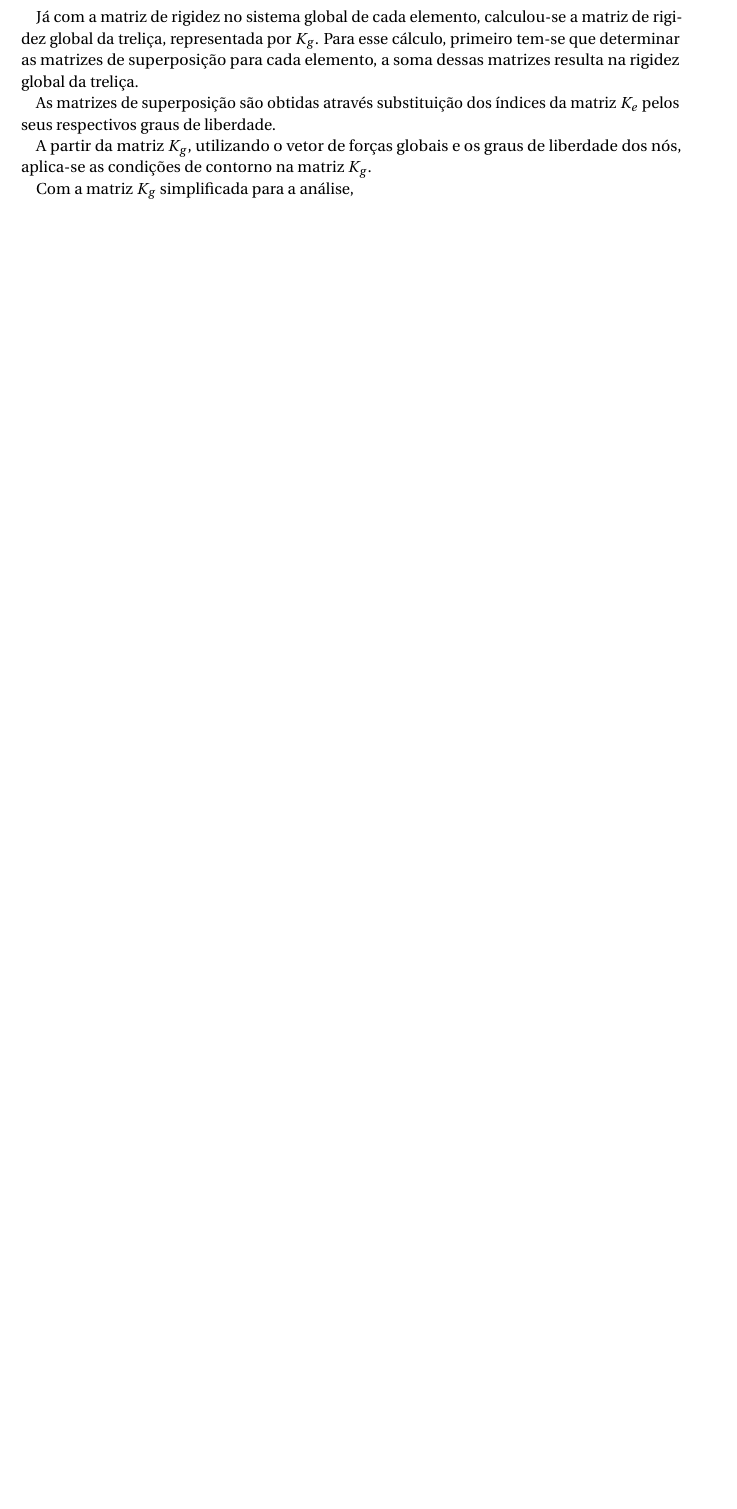
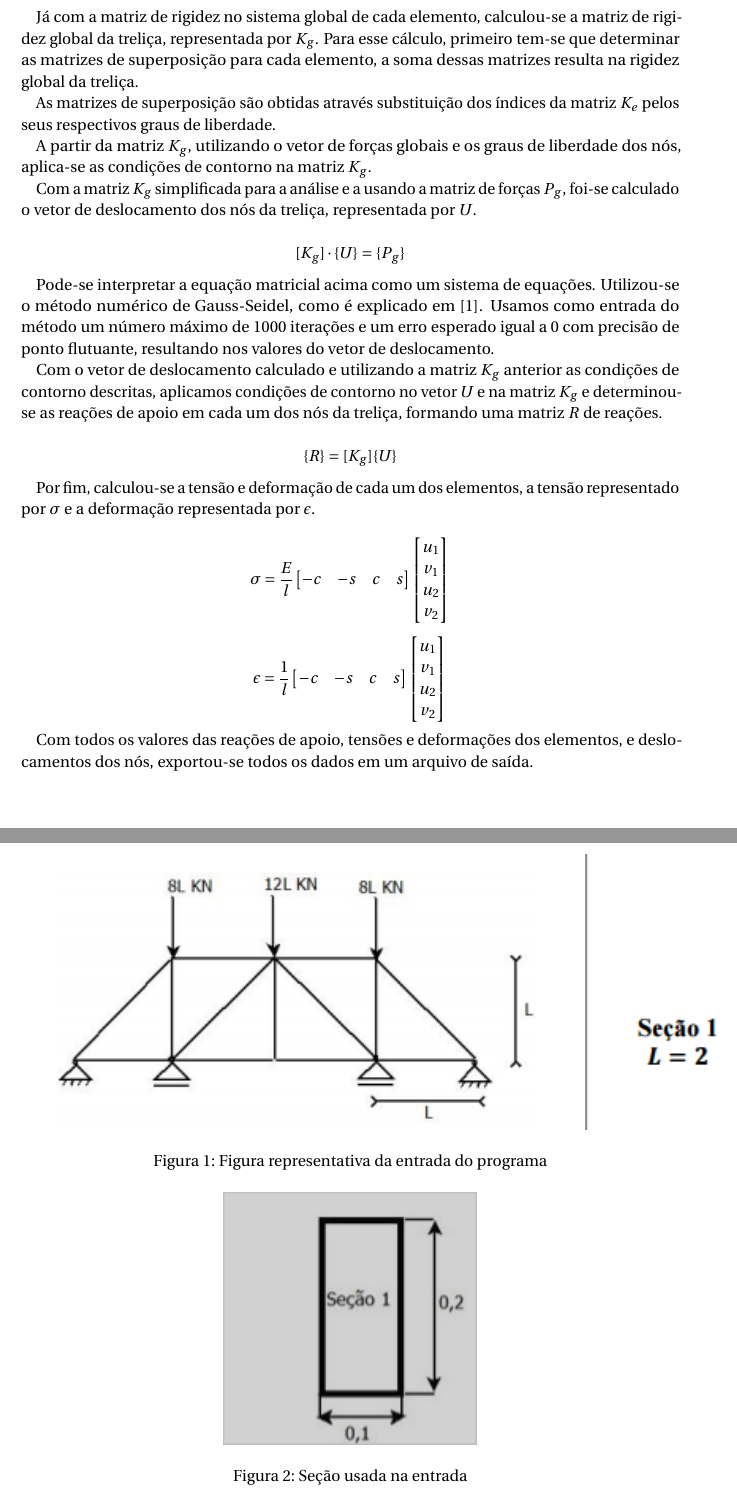
Before and after one commit to pedrocunial/TrelicaTopper, a LaTeX document (Relatorio/relatorio.tex): part of page 4 of 4 before the commit and two parts of pages 4 and 5 of 5 after it, the two joined at a grey line, cut so that both start at the same text, the shorter picture padded with empty space. Compiled offline with pdfLaTeX.

Commit message:
working on relatorio

```diff
--- a/Relatorio/relatorio.tex
+++ b/Relatorio/relatorio.tex
@@ -6,9 +6,11 @@
 \usepackage[protrusion=true,expansion=true]{microtype}
 \usepackage{amsmath,amsfonts,amsthm} % Math packages
 \usepackage[pdftex]{graphicx}
+\usepackage{graphicx}
 \usepackage{url}
 \usepackage{indentfirst}
 \usepackage{mathtools}
+\usepackage{listings}
 \DeclarePairedDelimiter{\Vector}{\lparen}{\rparen}
 
 %%% Custom sectioning
@@ -119,11 +120,63 @@ As matrizes de superposição são obtidas através substituição dos índices
 
 A partir da matriz \(K_g\), utilizando o vetor de forças globais e os graus de liberdade dos nós, aplica-se as condições de contorno na matriz \(K_g\).
 
-Com a matriz \(K_g\) simplificada para a análise,
+Com a matriz \(K_g\) simplificada para a análise e a usando a matriz de forças \(P_g\), foi-se calculado o vetor de deslocamento dos nós da treliça, representada por \(U\).
 
+\[[K_g]\cdot\{U\} = \{P_g\}\]
+
+Pode-se interpretar a equação matricial acima como um sistema de equações. Utilizou-se o método numérico de Gauss-Seidel, como é explicado em \cite{gauss_seidel}. Usamos como entrada do método um número máximo de 1000 iterações e um erro esperado igual a 0 com precisão de ponto flutuante, resultando nos valores do vetor de deslocamento.
+
+Com o vetor de deslocamento calculado e utilizando a matriz \(K_g\) anterior as condições de contorno descritas, aplicamos condições de contorno no vetor \(U\) e na matriz \(K_g\) e determinou-se as reações de apoio em cada um dos nós da treliça, formando uma matriz \(R\) de reações.
+
+\[\{R\} = [K_g] \{U\}\]
+
+Por fim, calculou-se a tensão e deformação de cada um dos elementos, a tensão representado por \(\sigma\) e a deformação representada por \(\epsilon\).
+
+\[\sigma = \frac{E}{l}
+\begin{bmatrix}
+-c & -s & c & s\\
+\end{bmatrix}
+\begin{bmatrix}
+u_1 \\
+v_1 \\
+u_2 \\
+v_2 \\
+\end{bmatrix}
+\]
+
+
+\[\epsilon = \frac{1}{l}
+\begin{bmatrix}
+-c & -s & c & s\\
+\end{bmatrix}
+\begin{bmatrix}
+u_1 \\
+v_1 \\
+u_2 \\
+v_2 \\
+\end{bmatrix}
+\]
+
+Com todos os valores das reações de apoio, tensões e deformações dos elementos, e deslocamentos dos nós, exportou-se todos os dados em um arquivo de saída.
 
 %%% Resultados e Discussão
 \section{Resultados e Discussão}
+
+
+\begin{figure}[!htb]
+	\centering
+	\includegraphics{trelica_entrada.png}
+	\caption{Figura representativa da entrada do programa}
+	\label{Rotulo}
+\end{figure}
+
+\begin{figure}[!htb]
+	\centering
+	\includegraphics{secao1.png}
+	\caption{Seção usada na entrada}
+	\label{Rotulo}
+\end{figure}
+
 
 %%% Conclusões
 \section{Conclusões}
```
Also changed, not shown: Relatorio/referencias.bib (+4 -0 lines), Relatorio/relatorio.bbl, Relatorio/relatorio.pdf, Relatorio/secao1.png (added), Relatorio/trelica_entrada.png (added), Relatorio/relatorio.tex (4 more changed lines), 6 other files.
